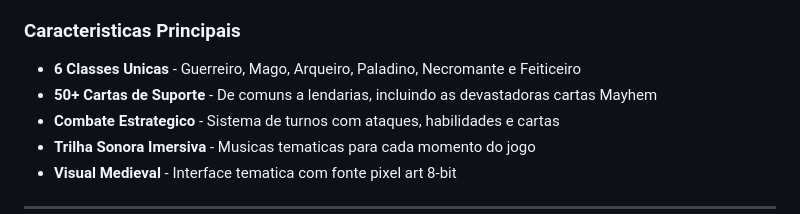
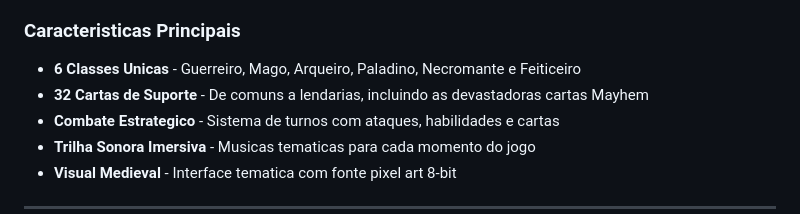
Before and after one commit to MatheusMV05/Card-Mayhem, a Markdown page: README.md, the part around the change. Rendered like a GitHub page.

```diff
--- a/README.md
+++ b/README.md
@@ -41,7 +41,7 @@
 ### Caracteristicas Principais
 
 - **6 Classes Unicas** - Guerreiro, Mago, Arqueiro, Paladino, Necromante e Feiticeiro
-- **50+ Cartas de Suporte** - De comuns a lendarias, incluindo as devastadoras cartas Mayhem
+- **32 Cartas de Suporte** - De comuns a lendarias, incluindo as devastadoras cartas Mayhem
 - **Combate Estrategico** - Sistema de turnos com ataques, habilidades e cartas
 - **Trilha Sonora Imersiva** - Musicas tematicas para cada momento do jogo
 - **Visual Medieval** - Interface tematica com fonte pixel art 8-bit
```
